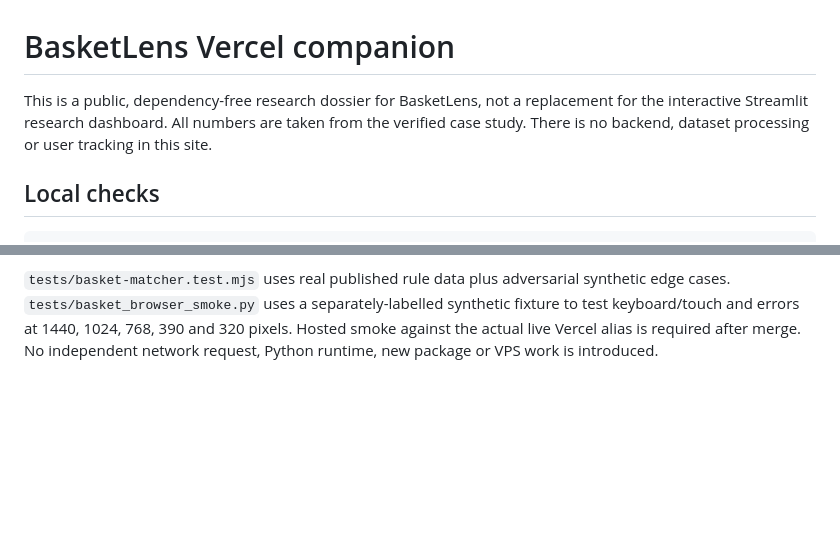
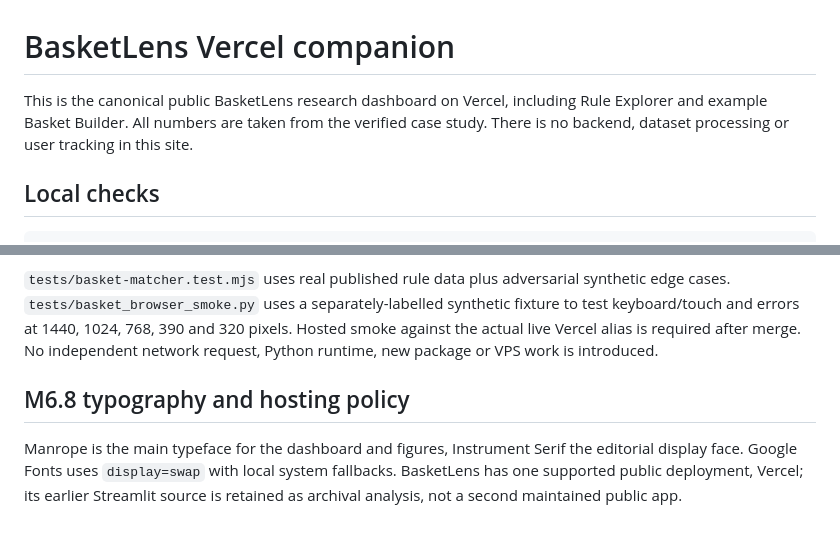
Before and after one commit to Fadhilstat/BasketLens, a Markdown page: site/README.md, 2 parts joined by grey strips. Rendered like a GitHub page; blank space fills up the shorter version.

Commit message:
docs: align Vercel-only M6.8 site/README.md

```diff
--- a/site/README.md
+++ b/site/README.md
@@ -1,6 +1,6 @@
 # BasketLens Vercel companion
 
-This is a public, dependency-free research dossier for BasketLens, not a replacement for the interactive Streamlit research dashboard. All numbers are taken from the verified case study. There is no backend, dataset processing or user tracking in this site.
+This is the canonical public BasketLens research dashboard on Vercel, including Rule Explorer and example Basket Builder. All numbers are taken from the verified case study. There is no backend, dataset processing or user tracking in this site.
 
 ## Local checks
 
@@ -53,3 +53,7 @@ Commands: `npm test --prefix site` (build and test); `python site/tests/explorer
 The example cart reuses the one verified `explorer.v1.json` fetch through the existing Rule Explorer event. `basket-matcher.mjs` is a pure, unit-tested deterministic training-only matching layer; `basket-builder.mjs` renders selected SKU chips, accessible search options, an exact antecedent-subset match and descriptive holdout context. It is a **hypothetical basket**, not a retail checkout or a causal recommendation engine. A documented sample loads SKU 22386. The product list is built from published antecedents, not from live inventory. Candidates remain limited to the selected 1,500 curated rules, and no user activity is saved.
 
 `tests/basket-matcher.test.mjs` uses real published rule data plus adversarial synthetic edge cases. `tests/basket_browser_smoke.py` uses a separately-labelled synthetic fixture to test keyboard/touch and errors at 1440, 1024, 768, 390 and 320 pixels. Hosted smoke against the actual live Vercel alias is required after merge. No independent network request, Python runtime, new package or VPS work is introduced.
+
+## M6.8 typography and hosting policy
+
+Manrope is the main typeface for the dashboard and figures, Instrument Serif the editorial display face. Google Fonts uses `display=swap` with local system fallbacks. BasketLens has one supported public deployment, Vercel; its earlier Streamlit source is retained as archival analysis, not a second maintained public app.
```
